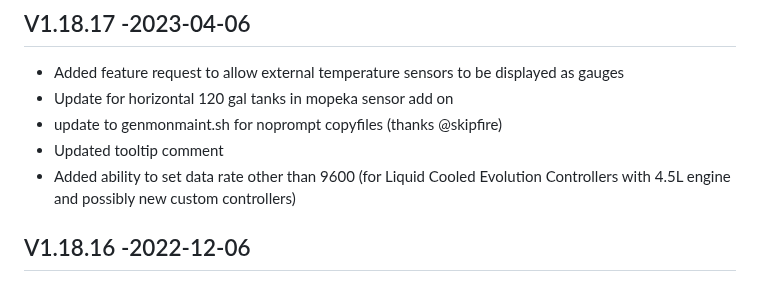
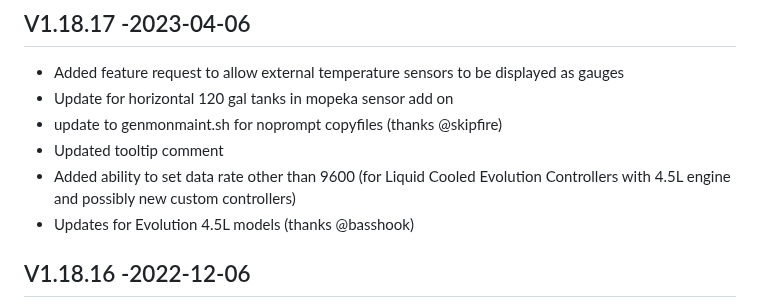
Before and after one commit to jgyates/genmon, a Markdown page: changelog.md, the part around the change. Drawn GitHub-style.

```diff
--- a/changelog.md
+++ b/changelog.md
@@ -7,6 +7,7 @@ All notable changes to this project will be documented in this file.
 - update to genmonmaint.sh for noprompt copyfiles (thanks @skipfire)
 - Updated tooltip comment
 - Added ability to set data rate other than 9600 (for Liquid Cooled Evolution Controllers with 4.5L engine and possibly new custom controllers)
+- Updates for Evolution 4.5L models (thanks @basshook)
 
 ## V1.18.16 -2022-12-06
 - Change to allow CPU temp gauge for any linux system
```
